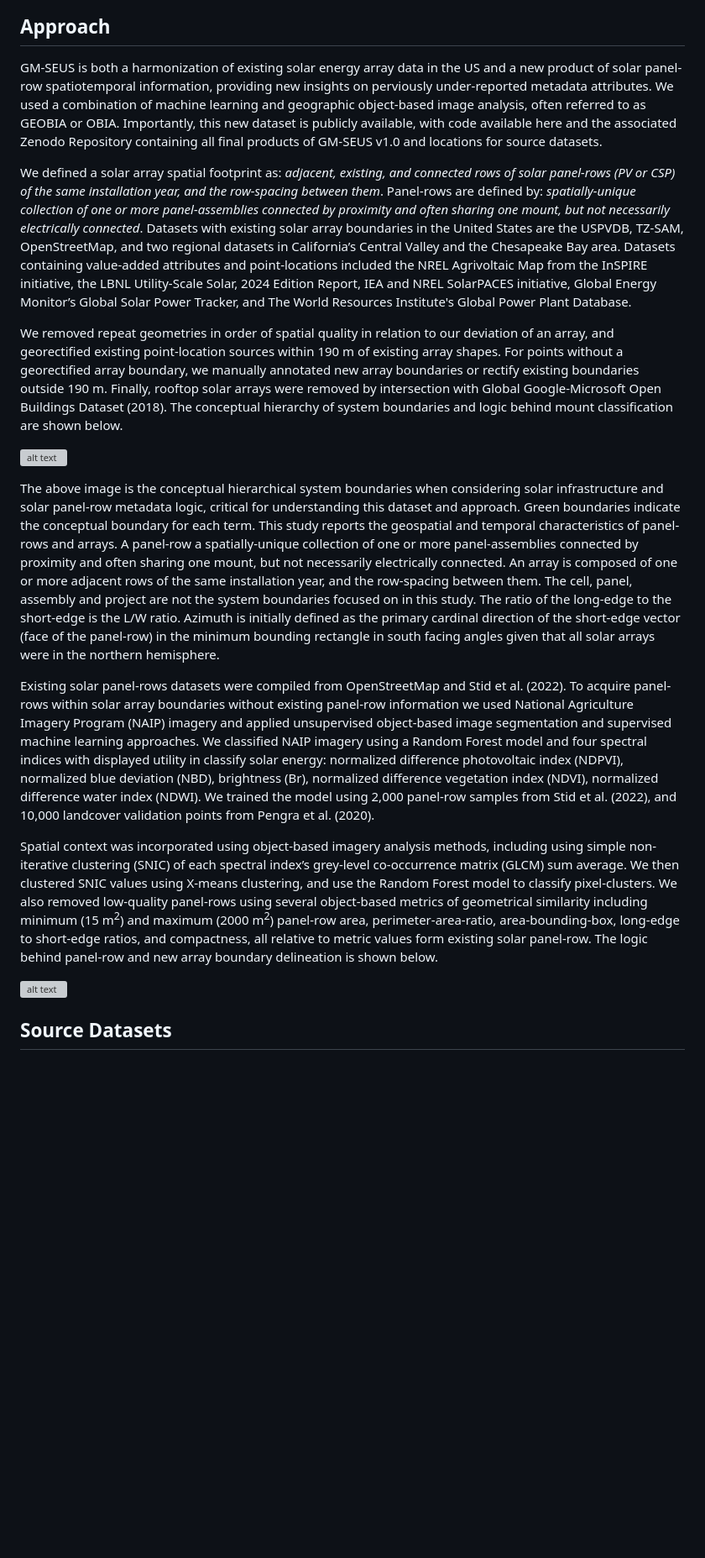
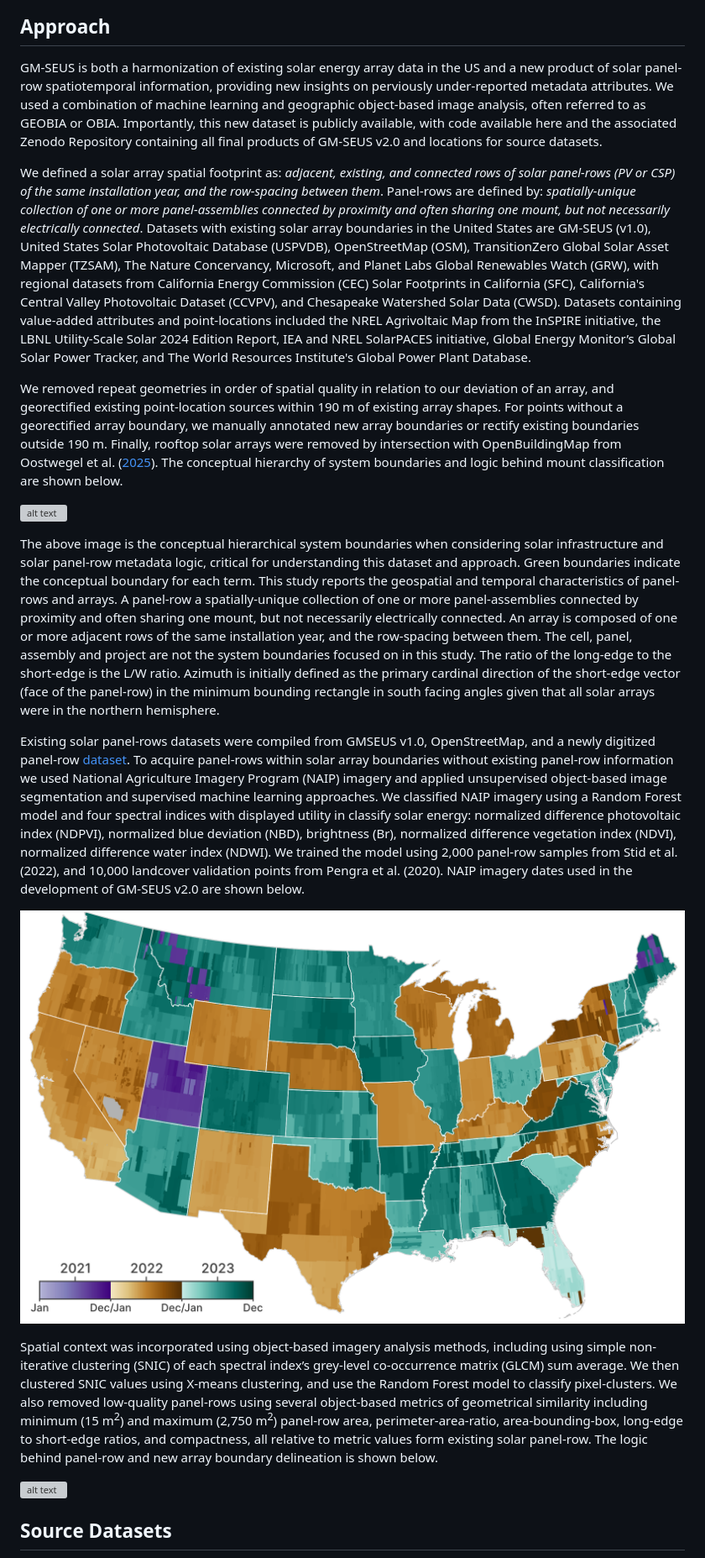
Before and after one commit to stidjaco/GMSEUS, a Markdown page: README.md, the part around the change printed below. Shown: that part at 84% size. GitHub-like rendering; pictures changed too: images/naipMostRecentGEE_ColorMap_v2_0.png (added); blank space fills up the shorter version; grey boxes are pictures that could not be loaded.

```diff
--- a/README.md
+++ b/README.md
@@ -18,19 +35,21 @@ Solar energy generating systems are a critical component of net-zero infrastruct
 
 ## Approach
 
-GM-SEUS is both a harmonization of existing solar energy array data in the US and a new product of solar panel-row spatiotemporal information, providing new insights on perviously under-reported metadata attributes. We used a combination of machine learning and geographic object-based image analysis, often referred to as GEOBIA or OBIA. Importantly, this new dataset is publicly available, with code available here and the associated Zenodo Repository containing all final products of GM-SEUS v1.0 and locations for source datasets.
+GM-SEUS is both a harmonization of existing solar energy array data in the US and a new product of solar panel-row spatiotemporal information, providing new insights on perviously under-reported metadata attributes. We used a combination of machine learning and geographic object-based image analysis, often referred to as GEOBIA or OBIA. Importantly, this new dataset is publicly available, with code available here and the associated Zenodo Repository containing all final products of GM-SEUS v2.0 and locations for source datasets.
 
-We defined a solar array spatial footprint as: _adjacent, existing, and connected rows of solar panel-rows (PV or CSP) of the same installation year, and the row-spacing between them_. Panel-rows are defined by: _spatially-unique collection of one or more panel-assemblies connected by proximity and often sharing one mount, but not necessarily electrically connected_. Datasets with existing solar array boundaries in the United States are the USPVDB, TZ-SAM, OpenStreetMap, and two regional datasets in California’s Central Valley and the Chesapeake Bay area. Datasets containing value-added attributes and point-locations included the NREL Agrivoltaic Map from the InSPIRE initiative, the LBNL Utility-Scale Solar, 2024 Edition Report, IEA and NREL SolarPACES initiative, Global Energy Monitor’s Global Solar Power Tracker, and The World Resources Institute's Global Power Plant Database.
+We defined a solar array spatial footprint as: _adjacent, existing, and connected rows of solar panel-rows (PV or CSP) of the same installation year, and the row-spacing between them_. Panel-rows are defined by: _spatially-unique collection of one or more panel-assemblies connected by proximity and often sharing one mount, but not necessarily electrically connected_. Datasets with existing solar array boundaries in the United States are GM-SEUS (v1.0), United States Solar Photovoltaic Database (USPVDB), OpenStreetMap (OSM), TransitionZero Global Solar Asset Mapper (TZSAM), The Nature Concervancy, Microsoft, and Planet Labs Global Renewables Watch (GRW), with regional datasets from California Energy Commission (CEC) Solar Footprints in California (SFC), California's Central Valley Photovoltaic Dataset (CCVPV), and Chesapeake Watershed Solar Data (CWSD). Datasets containing value-added attributes and point-locations included the NREL Agrivoltaic Map from the InSPIRE initiative, the LBNL Utility-Scale Solar 2024 Edition Report, IEA and NREL SolarPACES initiative, Global Energy Monitor’s Global Solar Power Tracker, and The World Resources Institute's Global Power Plant Database.
 
-We removed repeat geometries in order of spatial quality in relation to our deviation of an array, and georectified existing point-location sources within 190 m of existing array shapes. For points without a georectified array boundary, we manually annotated new array boundaries or rectify existing boundaries outside 190 m. Finally, rooftop solar arrays were removed by intersection with Global Google-Microsoft Open Buildings Dataset (2018). The conceptual hierarchy of system boundaries and logic behind mount classification are shown below.
+We removed repeat geometries in order of spatial quality in relation to our deviation of an array, and georectified existing point-location sources within 190 m of existing array shapes. For points without a georectified array boundary, we manually annotated new array boundaries or rectify existing boundaries outside 190 m. Finally, rooftop solar arrays were removed by intersection with OpenBuildingMap from Oostwegel et al. ([2025](https://doi.org/10.1038/s41597-025-06132-z)). The conceptual hierarchy of system boundaries and logic behind mount classification are shown below.
 
 ![alt text](images/SystemBoundriesAndMountClassificationLogic.png "Conceptual hierarchical system boundaries when considering solar infrastructure and solar panel-row metadata logic")
 
 The above image is the conceptual hierarchical system boundaries when considering solar infrastructure and solar panel-row metadata logic, critical for understanding this dataset and approach. Green boundaries indicate the conceptual boundary for each term. This study reports the geospatial and temporal characteristics of panel-rows and arrays. A panel-row a spatially-unique collection of one or more panel-assemblies connected by proximity and often sharing one mount, but not necessarily electrically connected. An array is composed of one or more adjacent rows of the same installation year, and the row-spacing between them. The cell, panel, assembly and project are not the system boundaries focused on in this study. The ratio of the long-edge to the short-edge is the L/W ratio. Azimuth is initially defined as the primary cardinal direction of the short-edge vector (face of the panel-row) in the minimum bounding rectangle in south facing angles given that all solar arrays were in the northern hemisphere.
 
-Existing solar panel-rows datasets were compiled from OpenStreetMap and Stid et al. (2022). To acquire panel-rows within solar array boundaries without existing panel-row information we used National Agriculture Imagery Program (NAIP) imagery and applied unsupervised object-based image segmentation and supervised machine learning approaches. We classified NAIP imagery using a Random Forest model and four spectral indices with displayed utility in classify solar energy: normalized difference photovoltaic index (NDPVI), normalized blue deviation (NBD), brightness (Br), normalized difference vegetation index (NDVI), normalized difference water index (NDWI). We trained the model using 2,000 panel-row samples from Stid et al. (2022), and 10,000 landcover validation points from Pengra et al. (2020).
+Existing solar panel-rows datasets were compiled from GMSEUS v1.0, OpenStreetMap, and a newly digitized panel-row [dataset](https://doi.org/10.5281/zenodo.17042798). To acquire panel-rows within solar array boundaries without existing panel-row information we used National Agriculture Imagery Program (NAIP) imagery and applied unsupervised object-based image segmentation and supervised machine learning approaches. We classified NAIP imagery using a Random Forest model and four spectral indices with displayed utility in classify solar energy: normalized difference photovoltaic index (NDPVI), normalized blue deviation (NBD), brightness (Br), normalized difference vegetation index (NDVI), normalized difference water index (NDWI). We trained the model using 2,000 panel-row samples from Stid et al. (2022), and 10,000 landcover validation points from Pengra et al. (2020). NAIP imagery dates used in the development of GM-SEUS v2.0 are shown below.
 
-Spatial context was incorporated using object-based imagery analysis methods, including using simple non-iterative clustering (SNIC) of each spectral index’s grey-level co-occurrence matrix (GLCM) sum average. We then clustered SNIC values using X-means clustering, and use the Random Forest model to classify pixel-clusters. We also removed low-quality panel-rows using several object-based metrics of geometrical similarity including minimum (15 m<sup>2</sup>) and maximum (2000 m<sup>2</sup>) panel-row area, perimeter-area-ratio, area-bounding-box, long-edge to short-edge ratios, and compactness, all relative to metric values form existing solar panel-row. The logic behind panel-row and new array boundary delineation is shown below.
+![alt text](images/naipMostRecentGEE_ColorMap_v2_0.png "The most recently available NAIP imagery dates as of November 7th, 2025. ")
+
+Spatial context was incorporated using object-based imagery analysis methods, including using simple non-iterative clustering (SNIC) of each spectral index’s grey-level co-occurrence matrix (GLCM) sum average. We then clustered SNIC values using X-means clustering, and use the Random Forest model to classify pixel-clusters. We also removed low-quality panel-rows using several object-based metrics of geometrical similarity including minimum (15 m<sup>2</sup>) and maximum (2,750 m<sup>2</sup>) panel-row area, perimeter-area-ratio, area-bounding-box, long-edge to short-edge ratios, and compactness, all relative to metric values form existing solar panel-row. The logic behind panel-row and new array boundary delineation is shown below.
 
 ![alt text](images/panelRowDelineationLogic.png "Example panel-row delineation and array boundary logic for each mount technology")
 
```
Also changed, not shown: other parts of README.md (+93 -48 lines), images/GMSEUS_logo_v1.png (deleted), images/GMSEUS_logo_v2_0.png (added), images/naipMostRecentGEE_ColorMap.png (deleted), 8 other files.
